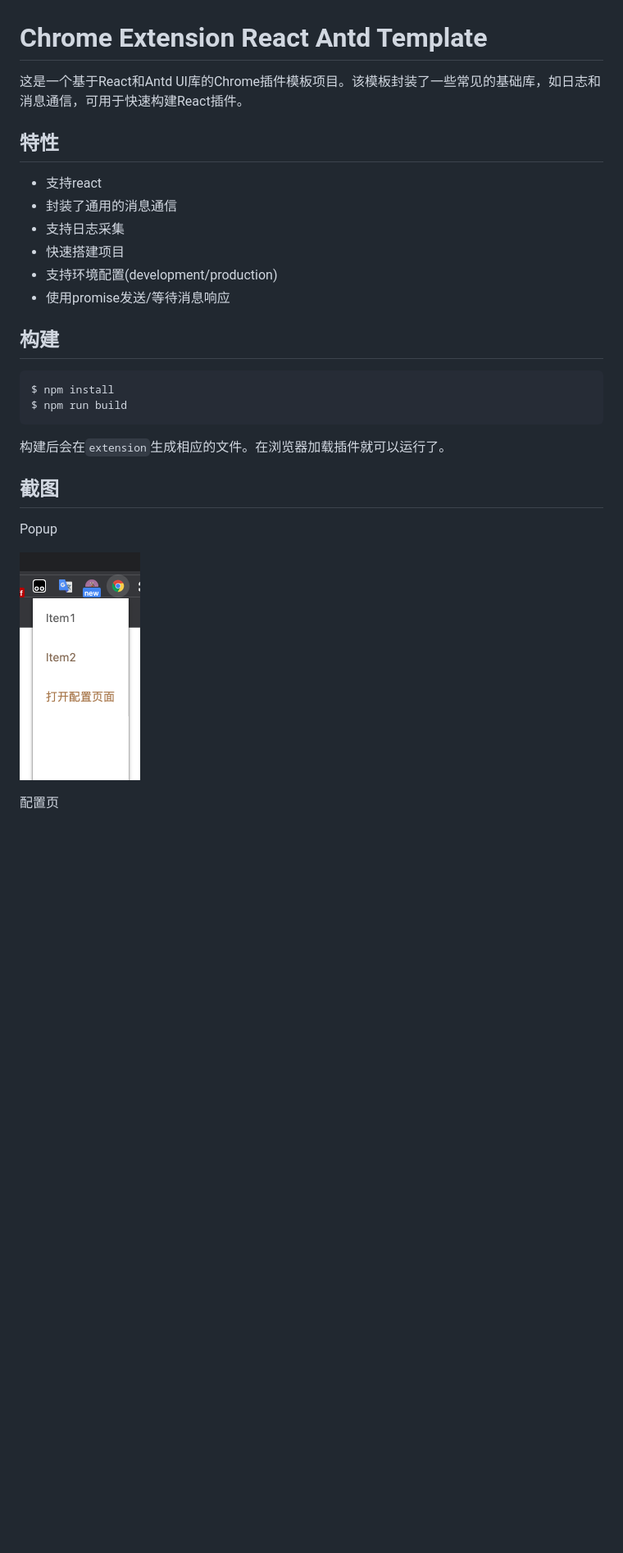
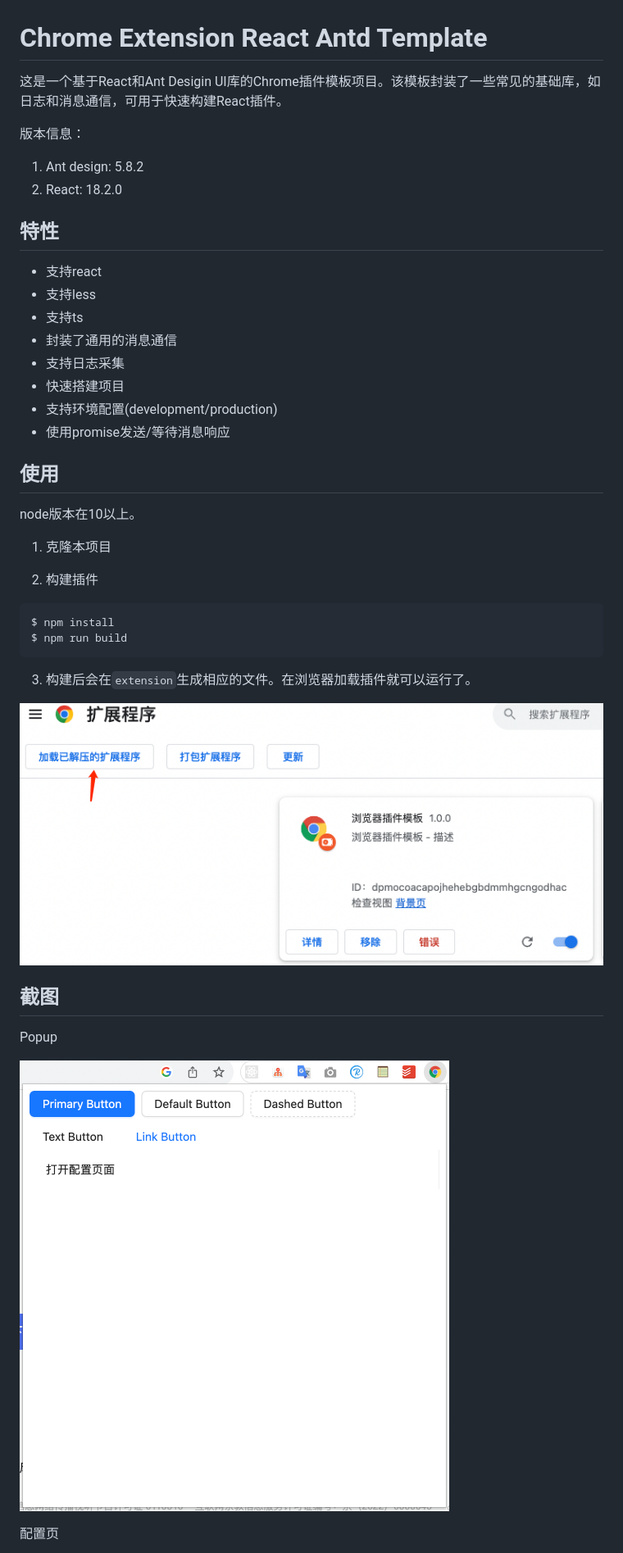
Before and after one commit to raojinlin/chrome-extension-react-antd-template, a Markdown page: README.md, the part around the change. Shown: that part at 82% size. Drawn GitHub-style; pictures changed too: screenshot/install.png (added), screenshot/popup.png; blank space fills up the shorter version.

Commit message:
feat: upgrade antd & react version

````diff
--- a/README.md
+++ b/README.md
@@ -1,26 +1,37 @@
 # Chrome Extension React Antd Template
 
 
-这是一个基于React和Antd UI库的Chrome插件模板项目。该模板封装了一些常见的基础库，如日志和消息通信，可用于快速构建React插件。
+这是一个基于React和Ant Desigin UI库的Chrome插件模板项目。该模板封装了一些常见的基础库，如日志和消息通信，可用于快速构建React插件。
+
+版本信息：
+1. Ant design: 5.8.2
+2. React: 18.2.0
 
 
 ## 特性
 * 支持react
+* 支持less
+* 支持ts
 * 封装了通用的消息通信
 * 支持日志采集
 * 快速搭建项目
 * 支持环境配置(development/production)
 * 使用promise发送/等待消息响应
 
-## 构建
+## 使用
+node版本在10以上。
 
+1. 克隆本项目
+
+2. 构建插件
 ```bash
 $ npm install
 $ npm run build
 ```
 
-构建后会在```extension```生成相应的文件。在浏览器加载插件就可以运行了。
+3. 构建后会在```extension```生成相应的文件。在浏览器加载插件就可以运行了。
 
+![](./screenshot/install.png)
 
 ## 截图
 
````
Also changed, not shown: screenshot/content-script.png, 6 other files.
